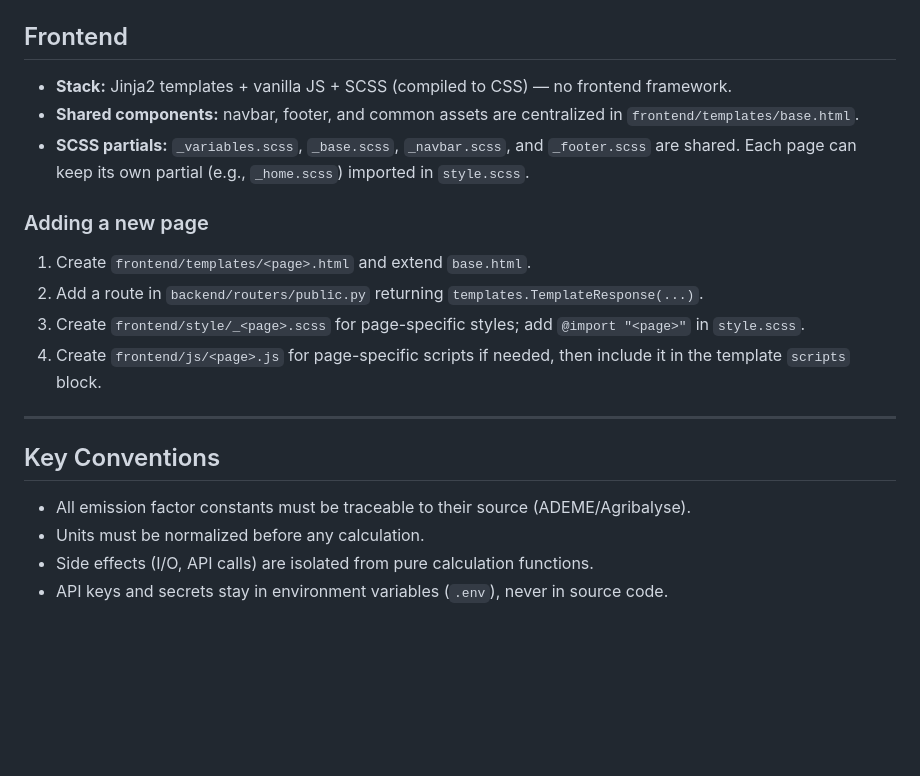
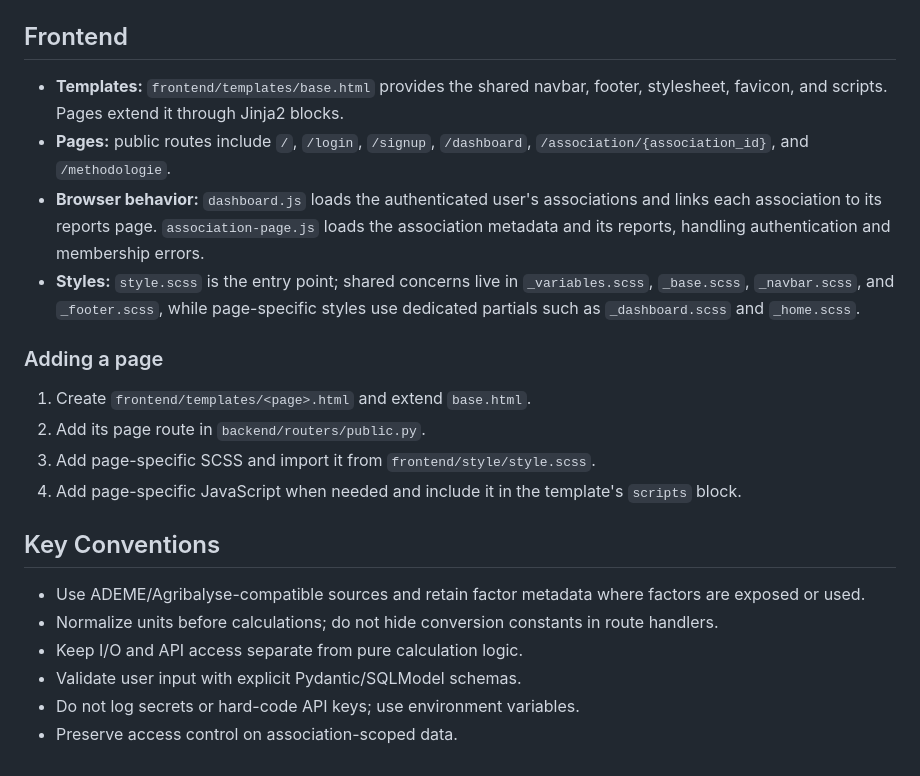
Before and after one commit to erhel-czc/asco2, a Markdown page: docs/ARCHITECTURE.md, the part around one of its changes. Rendered like a GitHub page; blank space fills up the shorter version.

Commit message:
docs(architecture): update architecture

```diff
--- a/docs/ARCHITECTURE.md
+++ b/docs/ARCHITECTURE.md
@@ -71,21 +70,23 @@ asco2/
 
 ## Frontend
 
-- **Stack:** Jinja2 templates + vanilla JS + SCSS (compiled to CSS) — no frontend framework.
-- **Shared components:** navbar, footer, and common assets are centralized in `frontend/templates/base.html`.
-- **SCSS partials:** `_variables.scss`, `_base.scss`, `_navbar.scss`, and `_footer.scss` are shared. Each page can keep its own partial (e.g., `_home.scss`) imported in `style.scss`.
+- **Templates:** `frontend/templates/base.html` provides the shared navbar, footer, stylesheet, favicon, and scripts. Pages extend it through Jinja2 blocks.
+- **Pages:** public routes include `/`, `/login`, `/signup`, `/dashboard`, `/association/{association_id}`, and `/methodologie`.
+- **Browser behavior:** `dashboard.js` loads the authenticated user's associations and links each association to its reports page. `association-page.js` loads the association metadata and its reports, handling authentication and membership errors.
+- **Styles:** `style.scss` is the entry point; shared concerns live in `_variables.scss`, `_base.scss`, `_navbar.scss`, and `_footer.scss`, while page-specific styles use dedicated partials such as `_dashboard.scss` and `_home.scss`.
 
-### Adding a new page
+### Adding a page
+
 1. Create `frontend/templates/<page>.html` and extend `base.html`.
-2. Add a route in `backend/routers/public.py` returning `templates.TemplateResponse(...)`.
-3. Create `frontend/style/_<page>.scss` for page-specific styles; add `@import "<page>"` in `style.scss`.
-4. Create `frontend/js/<page>.js` for page-specific scripts if needed, then include it in the template `scripts` block.
-
----
+2. Add its page route in `backend/routers/public.py`.
+3. Add page-specific SCSS and import it from `frontend/style/style.scss`.
+4. Add page-specific JavaScript when needed and include it in the template's `scripts` block.
 
 ## Key Conventions
 
-- All emission factor constants must be traceable to their source (ADEME/Agribalyse).
-- Units must be normalized before any calculation.
-- Side effects (I/O, API calls) are isolated from pure calculation functions.
-- API keys and secrets stay in environment variables (`.env`), never in source code.
+- Use ADEME/Agribalyse-compatible sources and retain factor metadata where factors are exposed or used.
+- Normalize units before calculations; do not hide conversion constants in route handlers.
+- Keep I/O and API access separate from pure calculation logic.
+- Validate user input with explicit Pydantic/SQLModel schemas.
+- Do not log secrets or hard-code API keys; use environment variables.
+- Preserve access control on association-scoped data.
```
Also changed, not shown: other parts of docs/ARCHITECTURE.md (+55 -56 lines).
